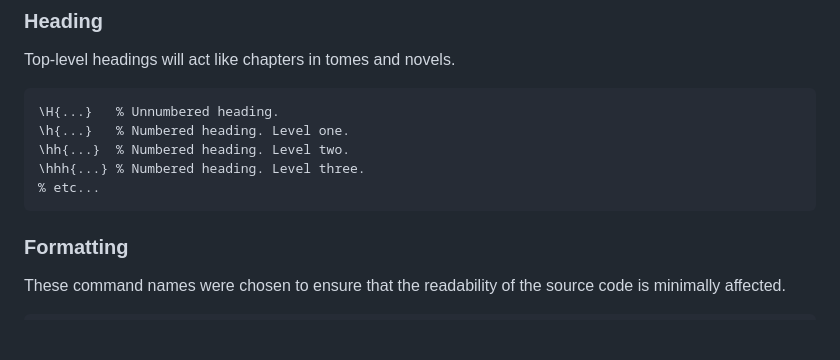
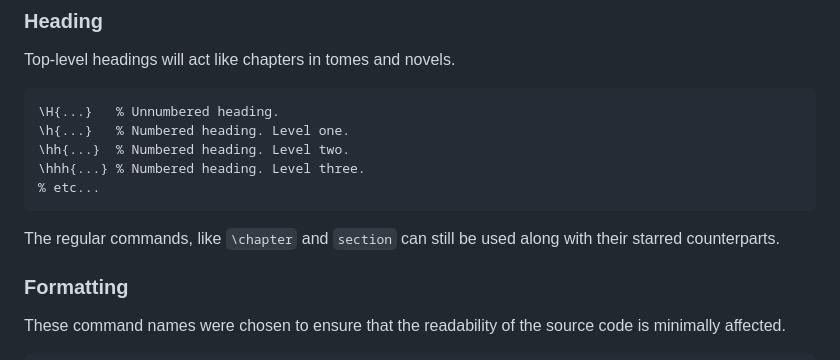
Before and after one commit to NicklasVraa/LiX, a Markdown page: readme.md, the part around the change. Rendered like a GitHub page; blank space fills up the shorter version.

````diff
--- a/readme.md
+++ b/readme.md
@@ -109,6 +109,7 @@ Top-level headings will act like chapters in tomes and novels.
 \hhh{...} % Numbered heading. Level three.
 % etc...
 ```
+The regular commands, like `\chapter` and `section` can still be used along with their starred counterparts.
 
 ### Formatting <a name="formatting"></a>
 These command names were chosen to ensure that the readability of the source code is minimally affected.
````
